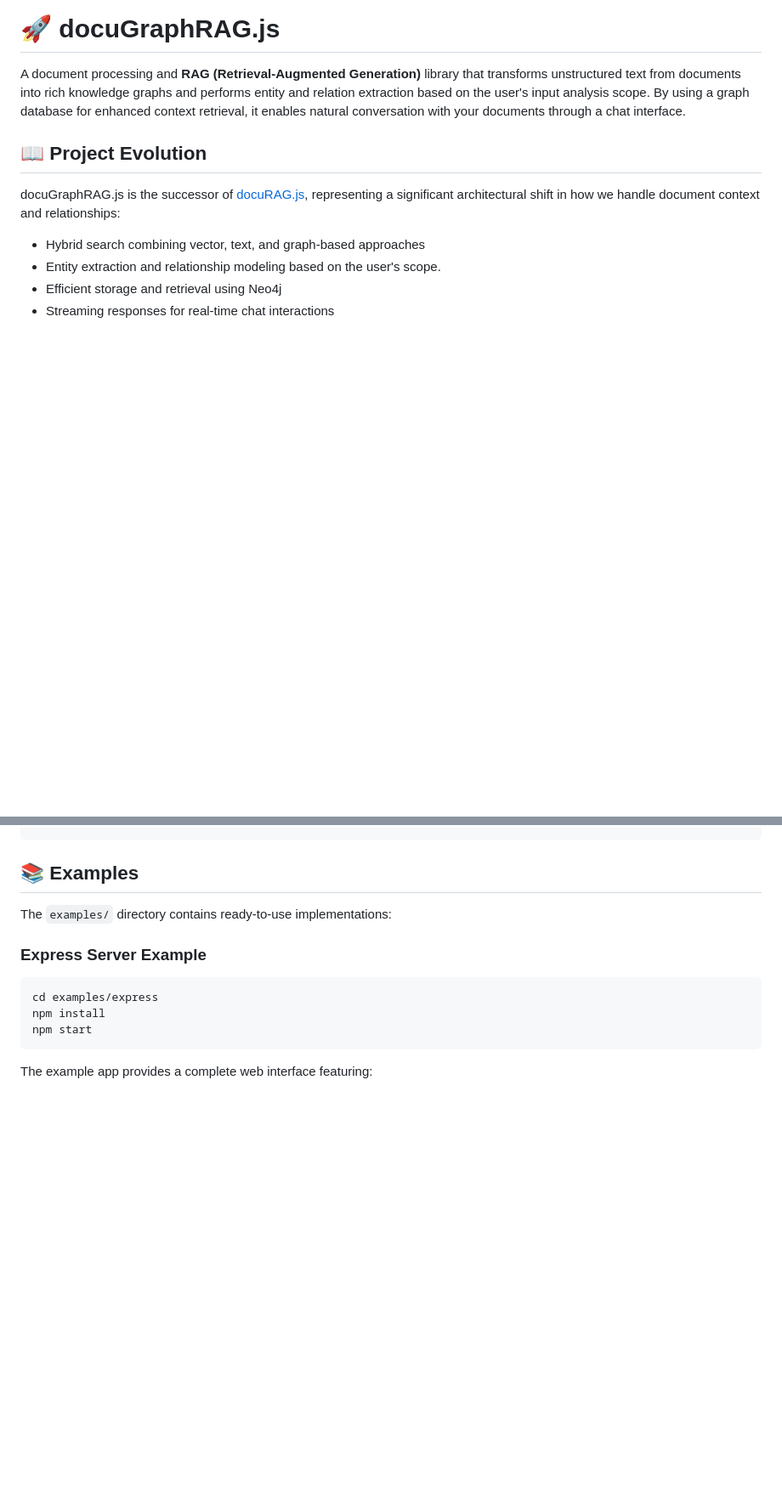
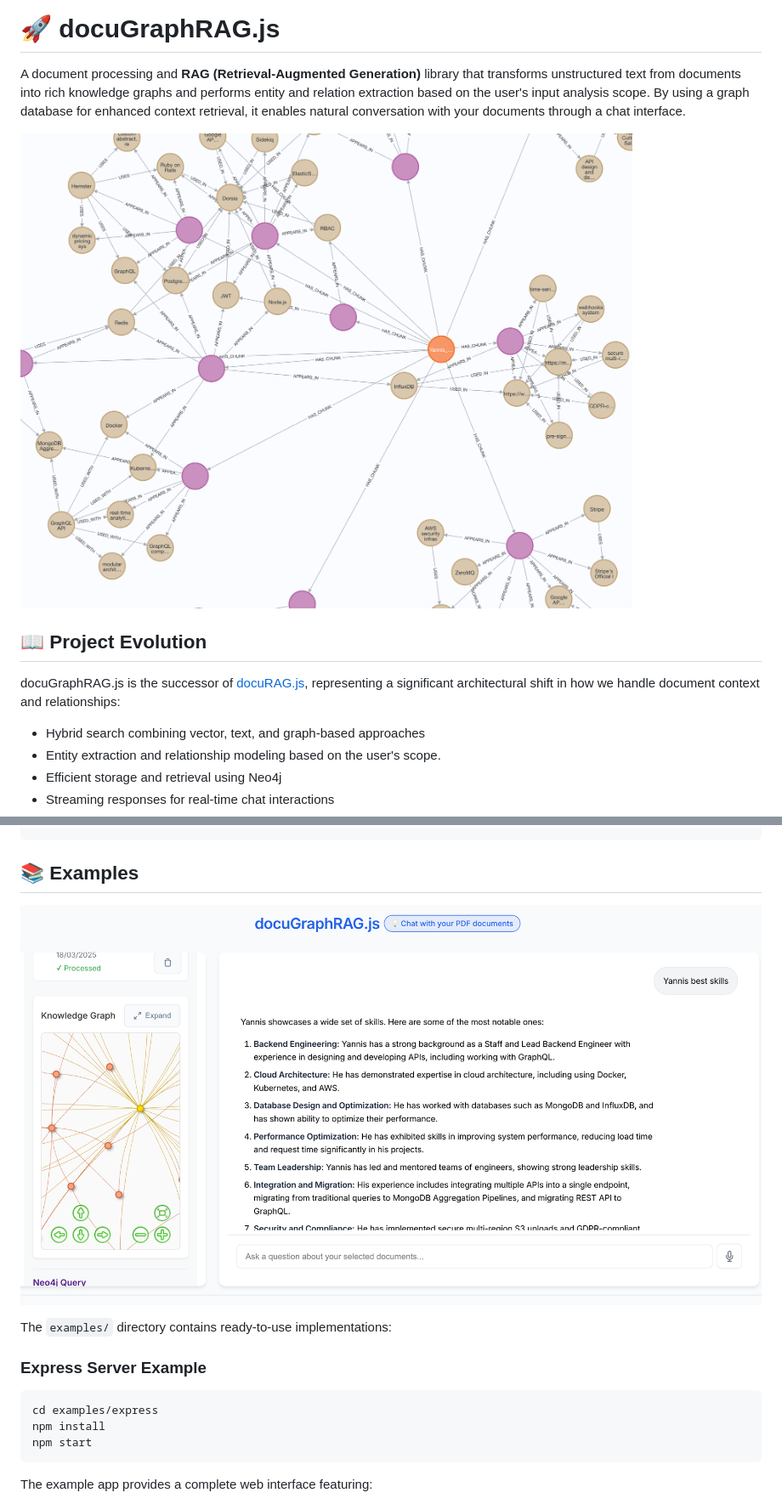
Before and after one commit to msroot/docuGraphRAG.js, a Markdown page: README.md, 2 parts joined by grey strips. Shown at 85% size. Rendered like a GitHub page; blank space fills up the shorter version.

```diff
--- a/README.md
+++ b/README.md
@@ -1,6 +1,10 @@
 # 🚀 docuGraphRAG.js
 
 A document processing and **RAG (Retrieval-Augmented Generation)** library that transforms unstructured text from documents into rich knowledge graphs and performs entity and relation extraction based on the user's input analysis scope. By using a graph database for enhanced context retrieval, it enables natural conversation with your documents through a chat interface.
+
+
+
+![docuGraphRAG.js](https://raw.githubusercontent.com/msroot/docuGraphRAG.js/main/docs/graph.png)
 
 ## 📖 Project Evolution
 
@@ -265,6 +269,10 @@ When you ask a question:
 
 ## 📚 Examples
 
+
+![docuGraphRAG.js](https://raw.githubusercontent.com/msroot/docuGraphRAG.js/main/docs/demo.png)
+
+
 The `examples/` directory contains ready-to-use implementations:
 
 ### Express Server Example
```
